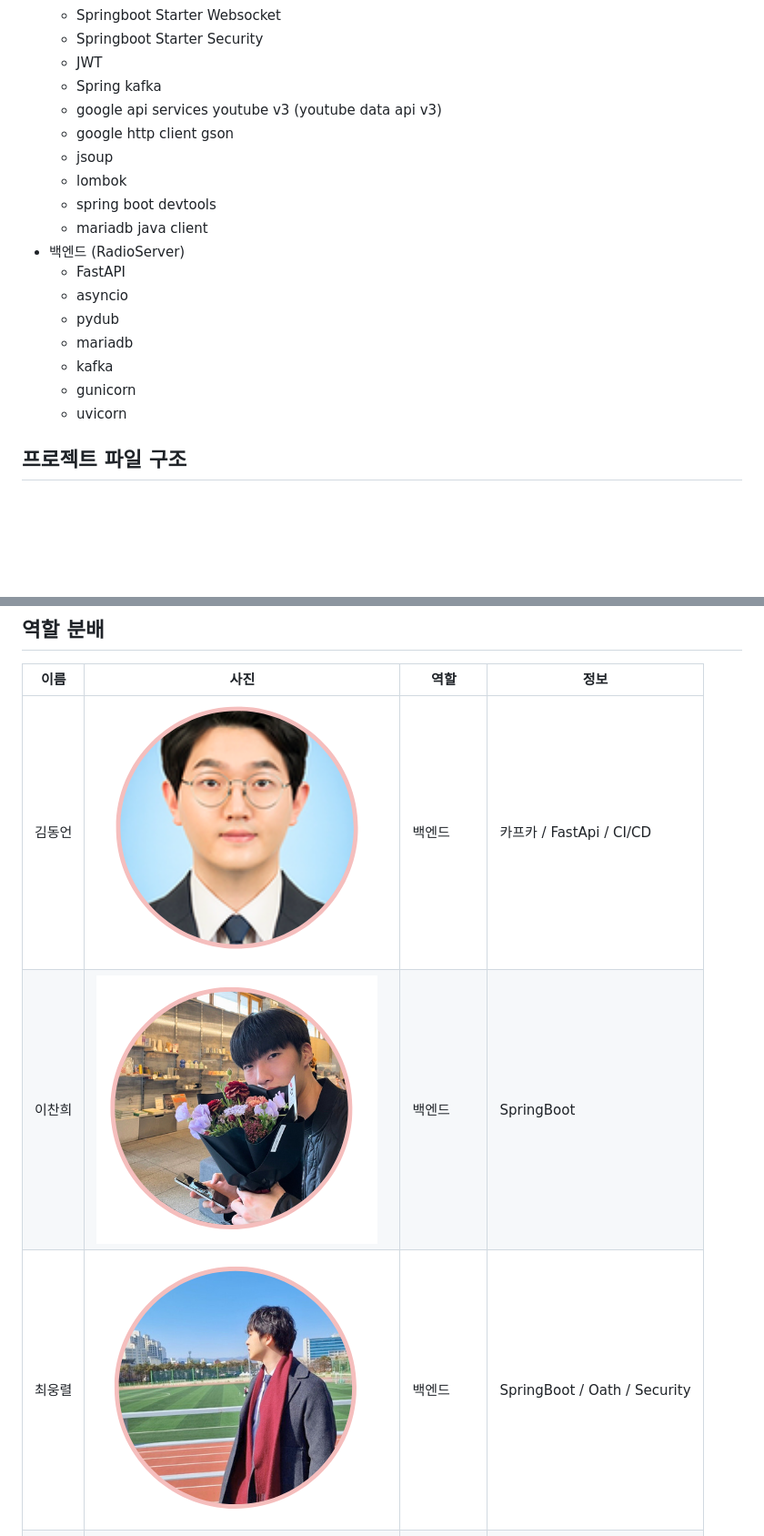
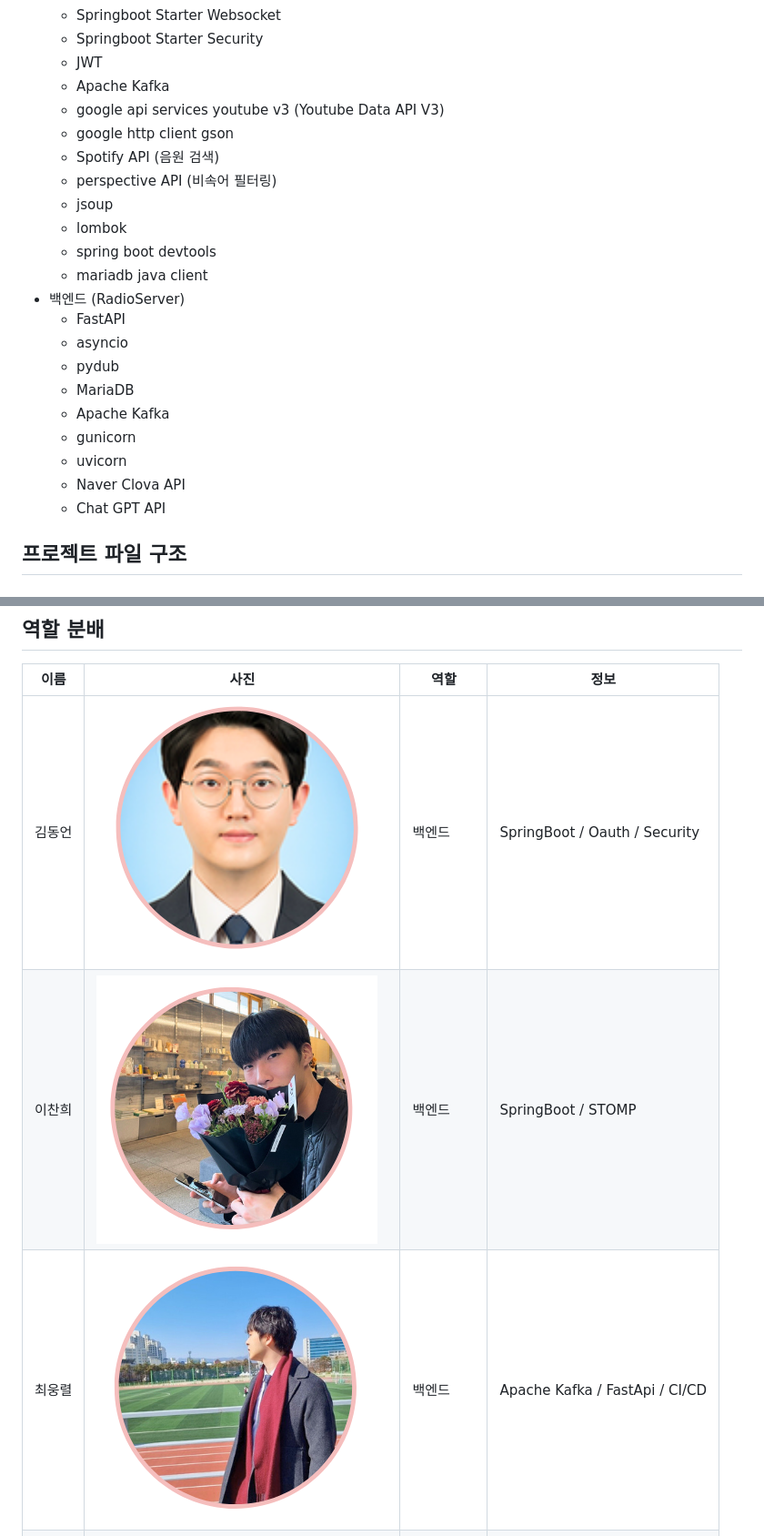
Before and after one commit to parkdh9018/musicat, a Markdown page: README.md, 2 parts joined by grey strips. Shown at 91% size. GitHub-like rendering; blank space fills up the shorter version.

```diff
--- a/README.md
+++ b/README.md
@@ -47,9 +75,11 @@ ChatGPT와인공지능 음성기술을 결합한 인공지능 라디오 DJ
     * Springboot Starter Websocket
     * Springboot Starter Security
     * JWT
-    * Spring kafka
-    * google api services youtube v3 (youtube data api v3)
+    * Apache Kafka
+    * google api services youtube v3 (Youtube Data API V3)
     * google http client gson
+    * Spotify API (음원 검색)
+    * perspective API (비속어 필터링)
     * jsoup
     * lombok
     * spring boot devtools
@@ -58,10 +88,12 @@ ChatGPT와인공지능 음성기술을 결합한 인공지능 라디오 DJ
     * FastAPI
     * asyncio
     * pydub
-    * mariadb
-    * kafka
+    * MariaDB
+    * Apache Kafka
     * gunicorn
     * uvicorn
+    * Naver Clova API
+    * Chat GPT API
 
 ## 프로젝트 파일 구조
 ### 백엔드
@@ -229,9 +261,9 @@ ChatGPT와인공지능 음성기술을 결합한 인공지능 라디오 DJ
 ## 역할 분배
 | 이름 | 사진 | 역할 | 정보 |
 | ---- | ---- | ---- | ---- |
-| 김동언 | ![김동언](./image/human1.png) | 백엔드 | 카프카 / FastApi / CI/CD |
-| 이찬희 | ![이찬희](./image/human2.png) | 백엔드 | SpringBoot |
-| 최웅렬 | ![최웅렬](./image/human4.png) | 백엔드 | SpringBoot / Oath / Security |
+| 김동언 | ![김동언](./image/human1.png) | 백엔드 | SpringBoot / Oauth / Security |
+| 이찬희 | ![이찬희](./image/human2.png) | 백엔드 | SpringBoot / STOMP |
+| 최웅렬 | ![최웅렬](./image/human4.png) | 백엔드 | Apache Kafka / FastApi / CI/CD |
 | 이연학 | ![이연학](./image/human6.png) | 프론트엔드 | React |
 | 박동환 | ![박동환](./image/human3.png) | 프론트엔드 | React |
 | 최다은 | ![최다은](./image/human5.png) | 프론트엔드 | React |
```
Also changed, not shown: other parts of README.md (+30 -2 lines).
